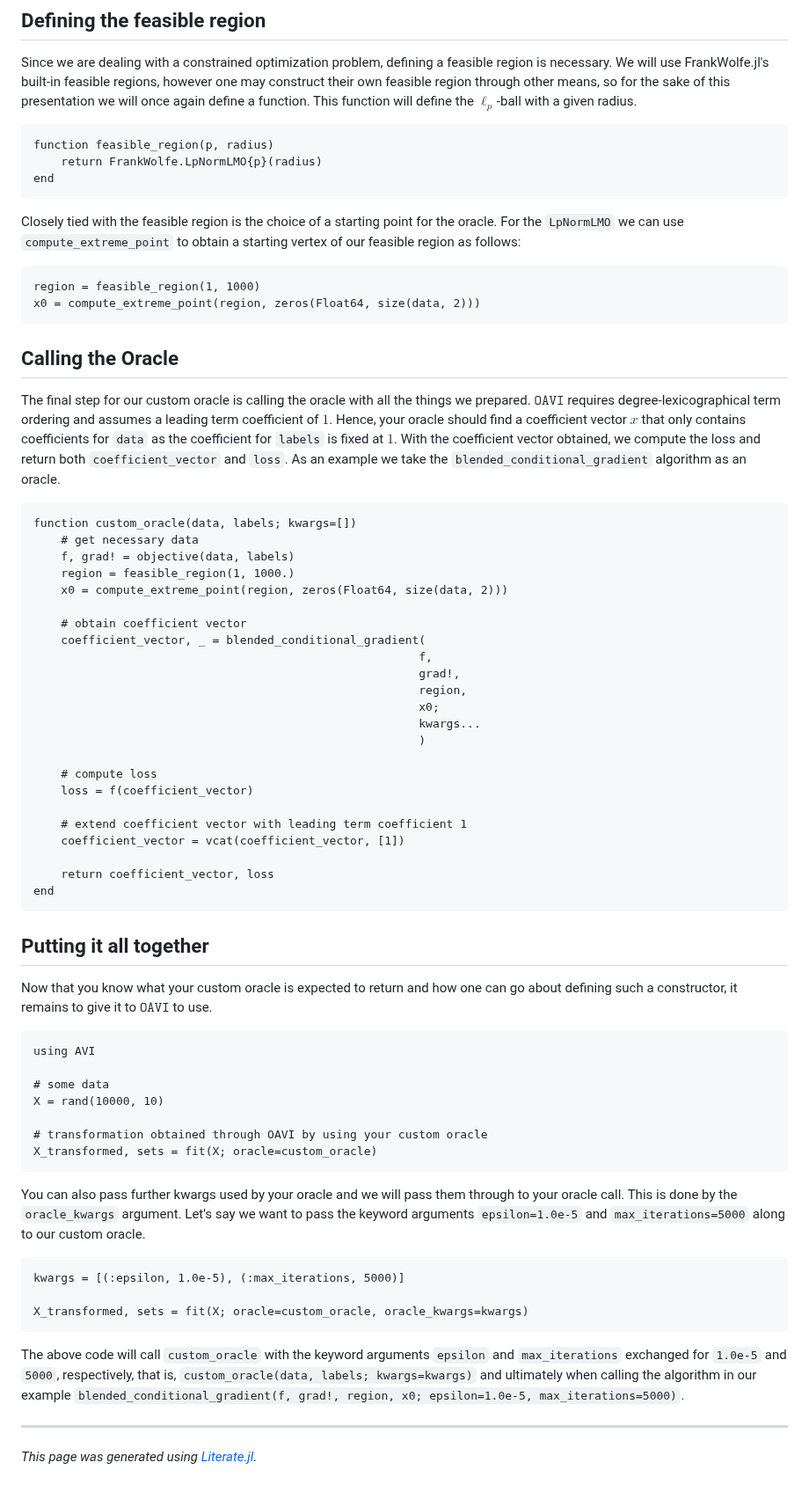
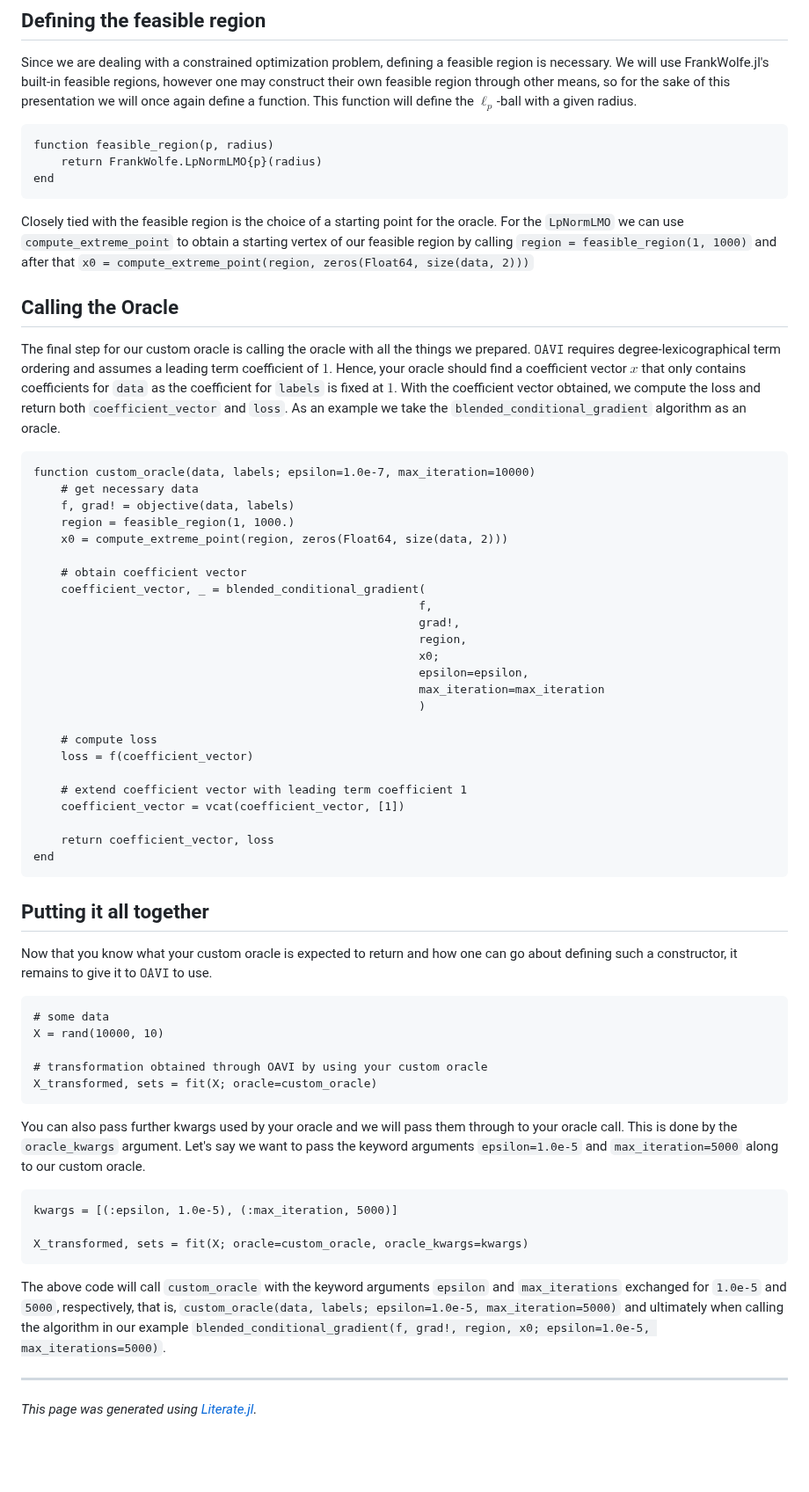
Before and after one commit to ZIB-IOL/ApproximateVanishingIdeals.jl, a Markdown page: docs/src/docs_custom_oracle.md, the part around one of its changes. Shown at 88% size. Rendered like a GitHub page; blank space fills up the shorter version.

Commit message:
fixed typos

`````diff
--- a/docs/src/docs_custom_oracle.md
+++ b/docs/src/docs_custom_oracle.md
@@ -59,18 +65,13 @@ function feasible_region(p, radius)
 end
 ````
 
-Closely tied with the feasible region is the choice of a starting point for the oracle. For the `LpNormLMO` we can use `compute_extreme_point` to obtain a starting vertex of our feasible region as follows:
-
-````@example docs_custom_oracle
-region = feasible_region(1, 1000)
-x0 = compute_extreme_point(region, zeros(Float64, size(data, 2)))
-````
+Closely tied with the feasible region is the choice of a starting point for the oracle. For the `LpNormLMO` we can use `compute_extreme_point` to obtain a starting vertex of our feasible region by calling `region = feasible_region(1, 1000)` and after that `x0 = compute_extreme_point(region, zeros(Float64, size(data, 2)))`
 
 ## Calling the Oracle
 The final step for our custom oracle is calling the oracle with all the things we prepared. $\texttt{OAVI}$ requires degree-lexicographical term ordering and assumes a leading term coefficient of $1$. Hence, your oracle should find a coefficient vector $x$ that only contains coefficients for `data` as the coefficient for `labels` is fixed at $1$. With the coefficient vector obtained, we compute the loss and return both `coefficient_vector` and `loss`. As an example we take the `blended_conditional_gradient` algorithm as an oracle.
 
 ````@example docs_custom_oracle
-function custom_oracle(data, labels; kwargs=[])
+function custom_oracle(data, labels; epsilon=1.0e-7, max_iteration=10000)
     # get necessary data
     f, grad! = objective(data, labels)
     region = feasible_region(1, 1000.)
@@ -82,7 +83,8 @@ function custom_oracle(data, labels; kwargs=[])
                                                         grad!,
                                                         region,
                                                         x0;
-                                                        kwargs...
+                                                        epsilon=epsilon,
+                                                        max_iteration=max_iteration
                                                         )
 
     # compute loss
@@ -99,8 +101,6 @@ end
 Now that you know what your custom oracle is expected to return and how one can go about defining such a constructor, it remains to give it to $\texttt{OAVI}$ to use.
 
 ````@example docs_custom_oracle
-using AVI
-
 # some data
 X = rand(10000, 10)
 
@@ -108,15 +108,15 @@ X = rand(10000, 10)
 X_transformed, sets = fit(X; oracle=custom_oracle)
 ````
 
-You can also pass further kwargs used by your oracle and we will pass them through to your oracle call. This is done by the `oracle_kwargs` argument. Let's say we want to pass the keyword arguments `epsilon=1.0e-5` and `max_iterations=5000` along to our custom oracle.
+You can also pass further kwargs used by your oracle and we will pass them through to your oracle call. This is done by the `oracle_kwargs` argument. Let's say we want to pass the keyword arguments `epsilon=1.0e-5` and `max_iteration=5000` along to our custom oracle.
 
 ````@example docs_custom_oracle
-kwargs = [(:epsilon, 1.0e-5), (:max_iterations, 5000)]
+kwargs = [(:epsilon, 1.0e-5), (:max_iteration, 5000)]
 
 X_transformed, sets = fit(X; oracle=custom_oracle, oracle_kwargs=kwargs)
 ````
 
-The above code will call `custom_oracle` with the keyword arguments `epsilon` and `max_iterations` exchanged for `1.0e-5` and `5000`, respectively, that is, `custom_oracle(data, labels; kwargs=kwargs)` and ultimately when calling the algorithm in our example `blended_conditional_gradient(f, grad!, region, x0; epsilon=1.0e-5, max_iterations=5000)`.
+The above code will call `custom_oracle` with the keyword arguments `epsilon` and `max_iterations` exchanged for `1.0e-5` and `5000`, respectively, that is, `custom_oracle(data, labels; epsilon=1.0e-5, max_iteration=5000)` and ultimately when calling the algorithm in our example `blended_conditional_gradient(f, grad!, region, x0; epsilon=1.0e-5, max_iterations=5000)`.
 
 ---
 
`````
Also changed, not shown: other parts of docs/src/docs_custom_oracle.md (+6 -0 lines).
